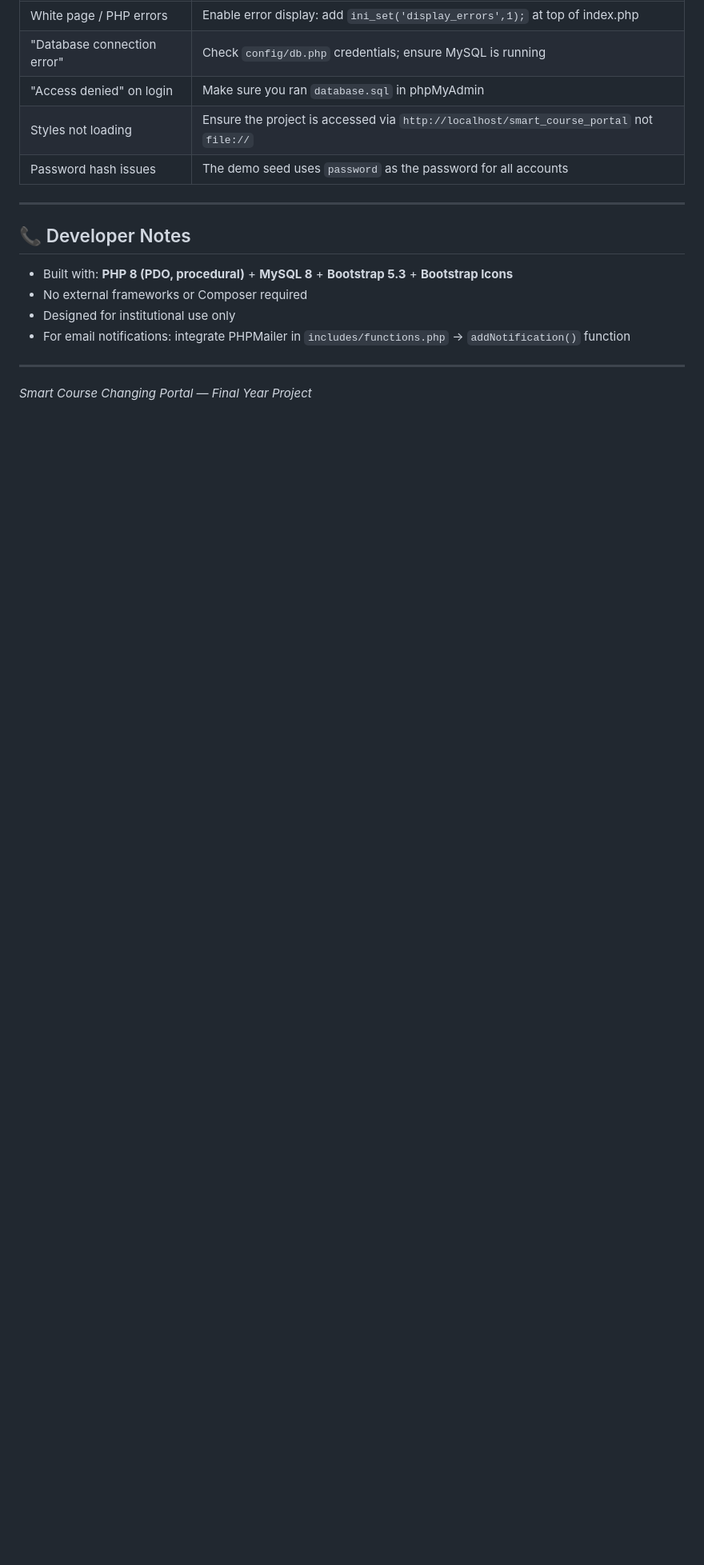
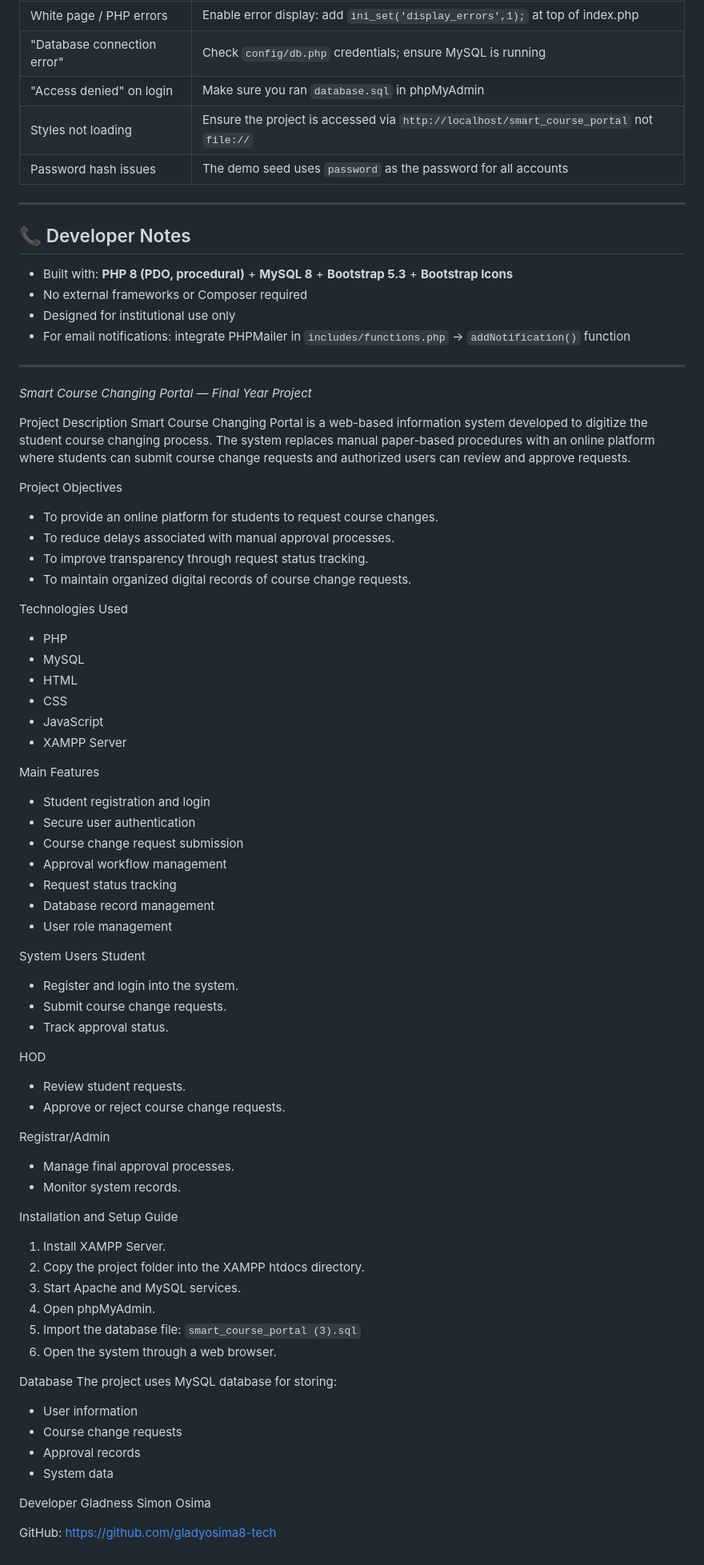
Before and after one commit to gladyosima8-tech/smart_course_changing_portal, a Markdown page: README.md, the part around the change. Shown at 80% size. Rendered like a GitHub page; blank space fills up the shorter version.

```diff
--- a/README.md
+++ b/README.md
@@ -184,3 +184,65 @@ Student notified at every step
 ---
 
 *Smart Course Changing Portal — Final Year Project*
+
+Project Description
+Smart Course Changing Portal is a web-based information system developed to digitize the student course changing process. The system replaces manual paper-based procedures with an online platform where students can submit course change requests and authorized users can review and approve requests.
+
+Project Objectives
+- To provide an online platform for students to request course changes.
+- To reduce delays associated with manual approval processes.
+- To improve transparency through request status tracking.
+- To maintain organized digital records of course change requests.
+
+Technologies Used
+- PHP
+- MySQL
+- HTML
+- CSS
+- JavaScript
+- XAMPP Server
+
+Main Features
+- Student registration and login
+- Secure user authentication
+- Course change request submission
+- Approval workflow management
+- Request status tracking
+- Database record management
+- User role management
+
+System Users
+ Student
+- Register and login into the system.
+- Submit course change requests.
+- Track approval status.
+
+ HOD
+- Review student requests.
+- Approve or reject course change requests.
+
+ Registrar/Admin
+- Manage final approval processes.
+- Monitor system records.
+
+Installation and Setup Guide
+1. Install XAMPP Server.
+2. Copy the project folder into the XAMPP htdocs directory.
+3. Start Apache and MySQL services.
+4. Open phpMyAdmin.
+5. Import the database file:
+   `smart_course_portal (3).sql`
+6. Open the system through a web browser.
+
+Database
+The project uses MySQL database for storing:
+- User information
+- Course change requests
+- Approval records
+- System data
+
+ Developer
+Gladness Simon Osima
+
+GitHub:
+https://github.com/gladyosima8-tech
```
